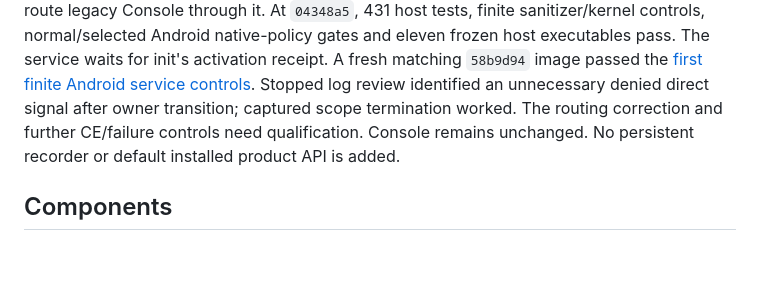
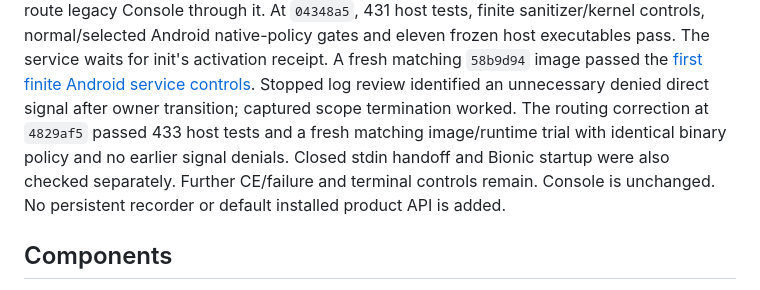
Before and after one commit to nicholasraimbault/andrix, a Markdown page: owner/README.md, the part around the change. Drawn GitHub-style; blank space fills up the shorter version.

Commit message:
Record corrected Android work service runtime controls

```diff
--- a/owner/README.md
+++ b/owner/README.md
@@ -77,9 +77,11 @@ native-policy gates and eleven frozen host executables pass. The service waits f
 activation receipt. A fresh matching `58b9d94` image passed the
 [first finite Android service controls](../plans/2026-09-20-work-service-runtime.md).
 Stopped log review identified an unnecessary denied direct signal after owner transition;
-captured scope termination worked. The routing correction and further CE/failure controls
-need qualification. Console remains unchanged. No persistent recorder or default installed
-product API is added.
+captured scope termination worked. The routing correction at `4829af5` passed 433 host
+tests and a fresh matching image/runtime trial with identical binary policy and no earlier
+signal denials. Closed stdin handoff and Bionic startup were also checked separately.
+Further CE/failure and terminal controls remain. Console is unchanged. No persistent
+recorder or default installed product API is added.
 
 ## Components
 
```
Also changed, not shown: plans/2026-09-20-work-service-integration.md (+4 -1 lines), plans/2026-09-20-work-service-runtime.md (+42 -10 lines).
